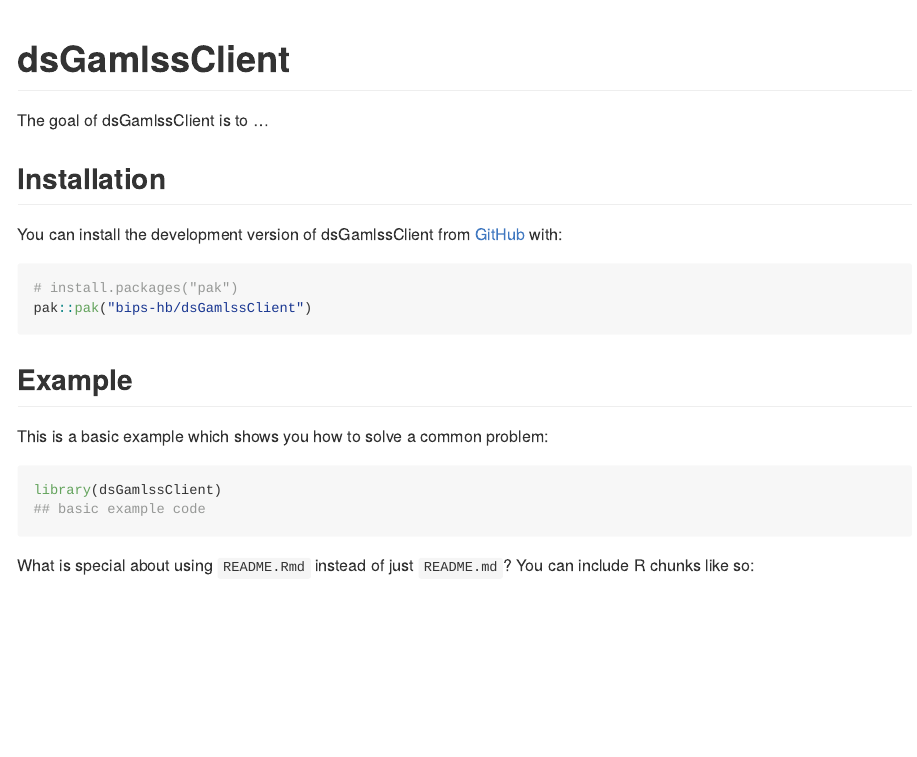
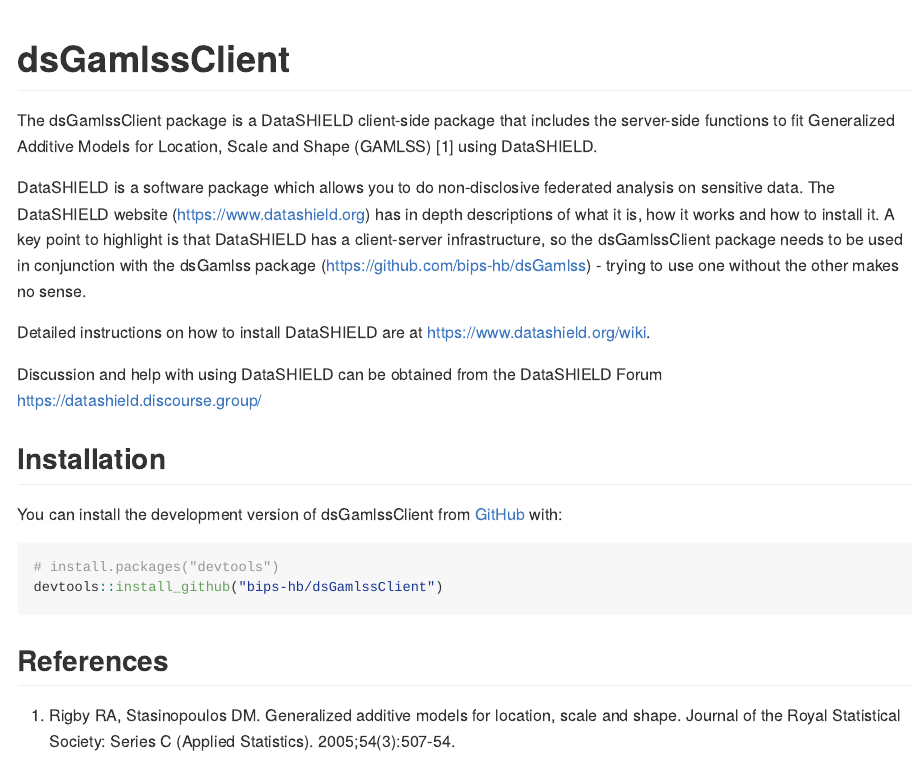
Before and after one commit to bips-hb/dsGamlssClient, an R Markdown document (README.Rmd): the page in a window 1100 px wide, from its top. The pictures show the output file README.md that the author committed with the source, drawn offline in the style of GitHub.

Commit message:
Update readme

````diff
--- a/README.Rmd
+++ b/README.Rmd
@@ -16,26 +16,26 @@
 # dsGamlssClient
 
 <!-- badges: start -->
+
 <!-- badges: end -->
 
-The goal of dsGamlssClient is to ...
+The dsGamlssClient package is a DataSHIELD client-side package that includes the server-side functions to fit Generalized Additive Models for Location, Scale and Shape (GAMLSS) [1] using DataSHIELD.
+
+DataSHIELD is a software package which allows you to do non-disclosive federated analysis on sensitive data. The DataSHIELD website (https://www.datashield.org) has in depth descriptions of what it is, how it works and how to install it. A key point to highlight is that DataSHIELD has a client-server infrastructure, so the dsGamlssClient package needs to be used in conjunction with the dsGamlss package (https://github.com/bips-hb/dsGamlss) - trying to use one without the other makes no sense.
+
+Detailed instructions on how to install DataSHIELD are at https://www.datashield.org/wiki.
+
+Discussion and help with using DataSHIELD can be obtained from the DataSHIELD Forum https://datashield.discourse.group/
+
 
 ## Installation
 
 You can install the development version of dsGamlssClient from [GitHub](https://github.com/) with:
 
 ``` r
-# install.packages("pak")
-pak::pak("bips-hb/dsGamlssClient")
+# install.packages("devtools")
+devtools::install_github("bips-hb/dsGamlssClient")
 ```
 
-## Example
-
-This is a basic example which shows you how to solve a common problem:
-
-```{r example}
-library(dsGamlssClient)
-## basic example code
-```
-
-What is special about using `README.Rmd` instead of just `README.md`? You can include R chunks like so:
+## References
+1. Rigby RA, Stasinopoulos DM. Generalized additive models for location, scale and shape. Journal of the Royal Statistical Society: Series C (Applied Statistics). 2005;54(3):507-54.
````
Also changed, not shown: README.md, README.Rmd (14 more changed lines).
